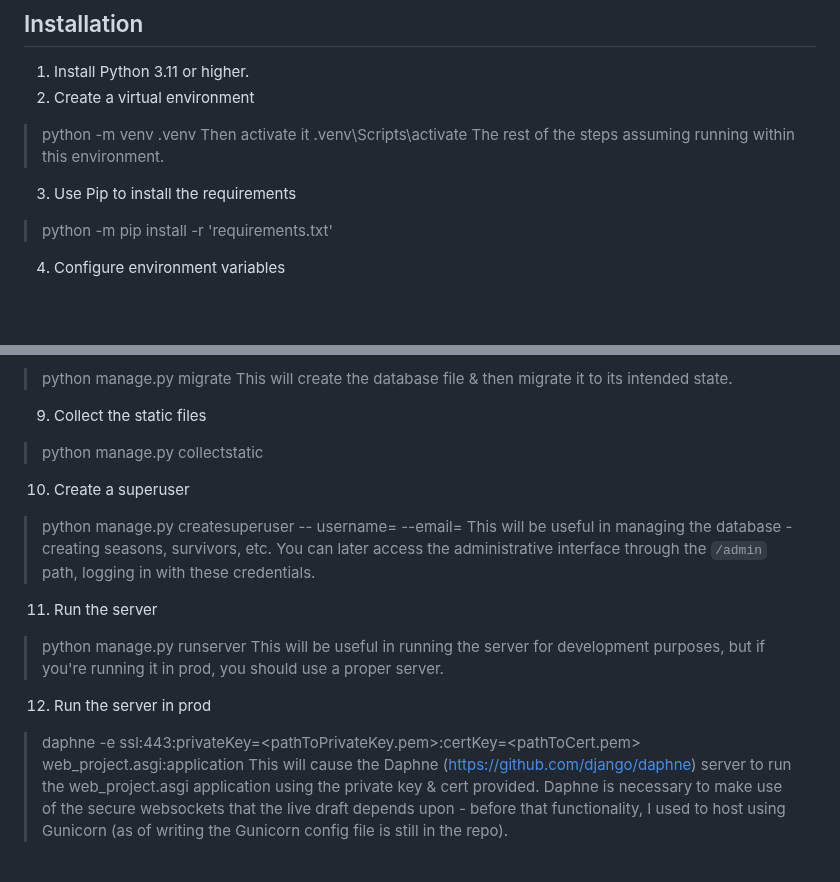
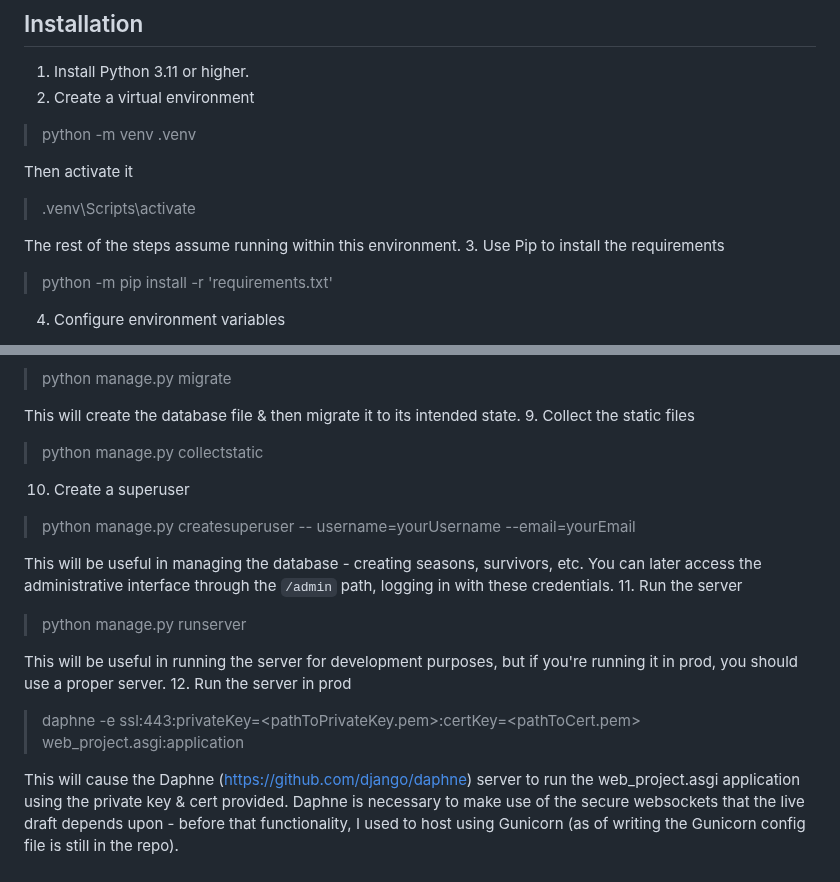
Before and after one commit to mawilson/survivor_draft, a Markdown page: README.md, 2 parts joined by grey strips. Drawn GitHub-style; blank space fills up the shorter version.

```diff
--- a/README.md
+++ b/README.md
@@ -13,9 +13,12 @@ Currently being hosted at https://outdraft.me, but you can also host your own.
 1. Install Python 3.11 or higher.
 2. Create a virtual environment
   > python -m venv .venv
+
   Then activate it
+
   > .venv\Scripts\activate
-  The rest of the steps assuming running within this environment.
+
+  The rest of the steps assume running within this environment.
 3. Use Pip to install the requirements
   > python -m pip install -r 'requirements.txt'
 4. Configure environment variables
@@ -27,17 +30,21 @@ Currently being hosted at https://outdraft.me, but you can also host your own.
 7. If running in prod, you will need to adjust the ALLOWED_HOSTS field in the top-level settings.py file to match the IP or domain you are hosting from.
 8. Run the migration
   > python manage.py migrate
+
 This will create the database file & then migrate it to its intended state.
 9. Collect the static files
   > python manage.py collectstatic
 10. Create a superuser
-  > python manage.py createsuperuser -- username=<username> --email=<email>
+  > python manage.py createsuperuser -- username=yourUsername --email=yourEmail
+
   This will be useful in managing the database - creating seasons, survivors, etc. You can later access the administrative interface through the `/admin` path, logging in with these credentials.
 11. Run the server
   > python manage.py runserver
+
   This will be useful in running the server for development purposes, but if you're running it in prod, you should use a proper server.
 12. Run the server in prod
   > daphne -e ssl:443:privateKey=<pathToPrivateKey.pem>:certKey=<pathToCert.pem> web_project.asgi:application
+
   This will cause the Daphne (https://github.com/django/daphne) server to run the web_project.asgi application using the private key & cert provided. Daphne is necessary to make use of the secure websockets that the live draft depends upon - before that functionality, I used to host using Gunicorn (as of writing the Gunicorn config file is still in the repo).
 
 ## Use
```
